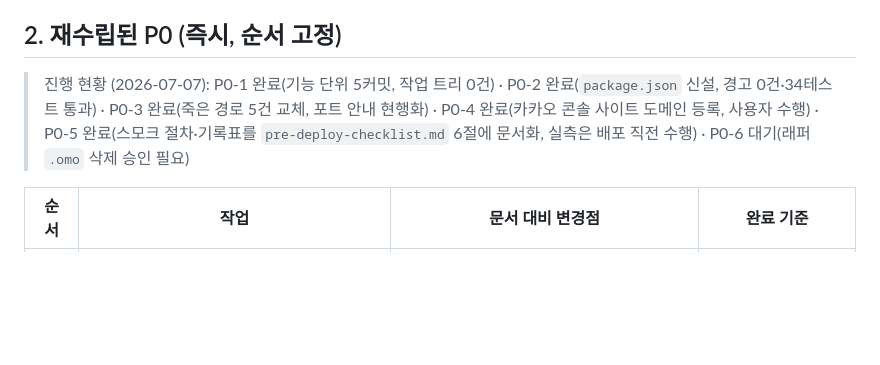
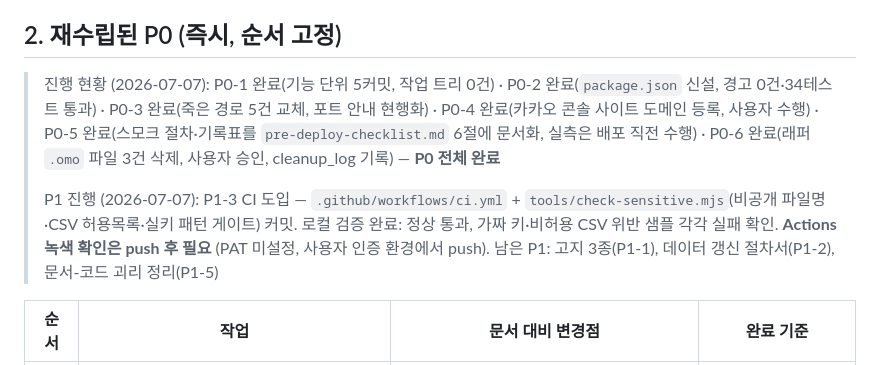
Before and after one commit to newskool4d-sketch/newskool4d.github.io, a Markdown page: docs/execution-plan-2026-07-07.md, the part around the change. Drawn GitHub-style; blank space fills up the shorter version.

Commit message:
Record P0 complete and P1-3 CI progress
Co-Authored-By: Claude Fable 5 <noreply@anthropic.com>

```diff
--- a/docs/execution-plan-2026-07-07.md
+++ b/docs/execution-plan-2026-07-07.md
@@ -24,7 +24,9 @@
 
 ## 2. 재수립된 P0 (즉시, 순서 고정)
 
-> 진행 현황 (2026-07-07): P0-1 완료(기능 단위 5커밋, 작업 트리 0건) · P0-2 완료(`package.json` 신설, 경고 0건·34테스트 통과) · P0-3 완료(죽은 경로 5건 교체, 포트 안내 현행화) · P0-4 완료(카카오 콘솔 사이트 도메인 등록, 사용자 수행) · P0-5 완료(스모크 절차·기록표를 `pre-deploy-checklist.md` 6절에 문서화, 실측은 배포 직전 수행) · P0-6 대기(래퍼 `.omo` 삭제 승인 필요)
+> 진행 현황 (2026-07-07): P0-1 완료(기능 단위 5커밋, 작업 트리 0건) · P0-2 완료(`package.json` 신설, 경고 0건·34테스트 통과) · P0-3 완료(죽은 경로 5건 교체, 포트 안내 현행화) · P0-4 완료(카카오 콘솔 사이트 도메인 등록, 사용자 수행) · P0-5 완료(스모크 절차·기록표를 `pre-deploy-checklist.md` 6절에 문서화, 실측은 배포 직전 수행) · P0-6 완료(래퍼 `.omo` 파일 3건 삭제, 사용자 승인, cleanup_log 기록) — **P0 전체 완료**
+>
+> P1 진행 (2026-07-07): P1-3 CI 도입 — `.github/workflows/ci.yml` + `tools/check-sensitive.mjs`(비공개 파일명·CSV 허용목록·실키 패턴 게이트) 커밋. 로컬 검증 완료: 정상 통과, 가짜 키·비허용 CSV 위반 샘플 각각 실패 확인. **Actions 녹색 확인은 push 후 필요** (PAT 미설정, 사용자 인증 환경에서 push). 남은 P1: 고지 3종(P1-1), 데이터 갱신 절차서(P1-2), 문서-코드 괴리 정리(P1-5)
 
 | 순서 | 작업 | 문서 대비 변경점 | 완료 기준 |
 |---|---|---|---|
```
